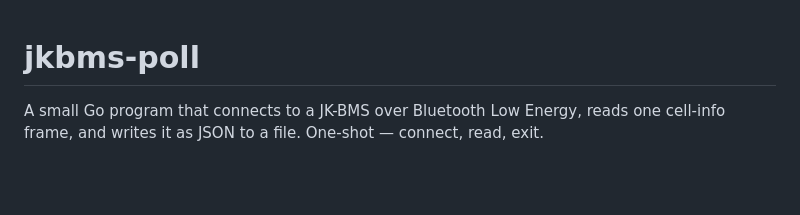
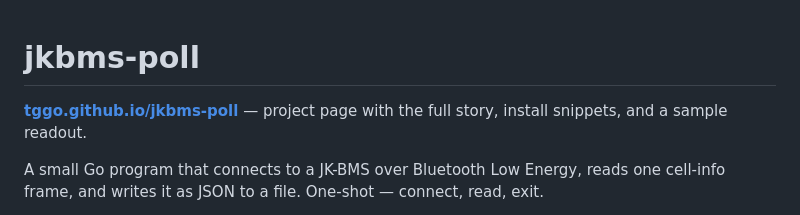
Before and after one commit to tggo/jkbms-poll, a Markdown page: README.md, the part around the change. Rendered like a GitHub page; blank space fills up the shorter version.

Commit message:
README: link to project page (GitHub Pages)

```diff
--- a/README.md
+++ b/README.md
@@ -1,4 +1,6 @@
 # jkbms-poll
+
+**[tggo.github.io/jkbms-poll](https://tggo.github.io/jkbms-poll/)** — project page with the full story, install snippets, and a sample readout.
 
 A small Go program that connects to a JK-BMS over Bluetooth Low Energy, reads
 one cell-info frame, and writes it as JSON to a file. One-shot — connect,
```
